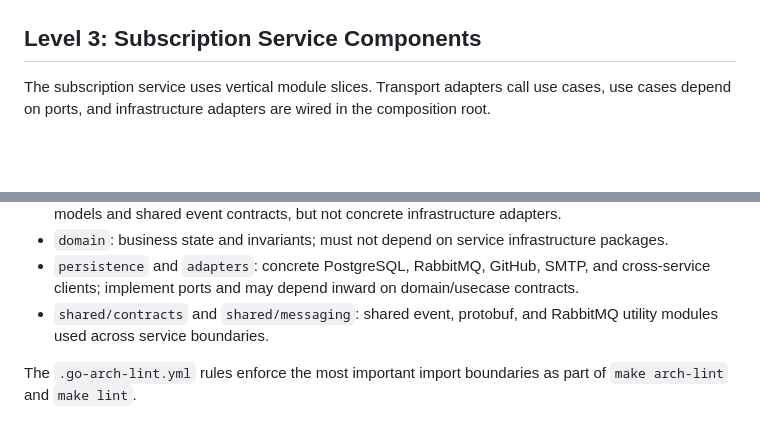
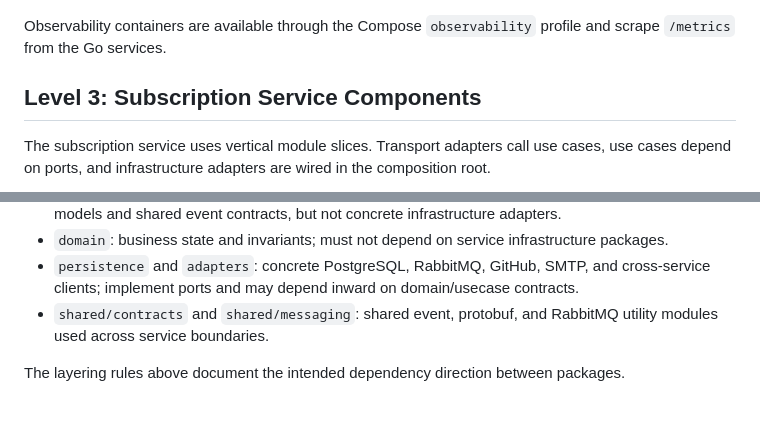
Before and after one commit to GenesisEducationKyiv/software-engineering-school-6-0-Oleg-amur, a Markdown page: docs/architecture/ARCHITECTURE.md, 2 parts joined by grey strips. Rendered like a GitHub page; blank space fills up the shorter version.

````diff
--- a/docs/architecture/ARCHITECTURE.md
+++ b/docs/architecture/ARCHITECTURE.md
@@ -64,4 +61,6 @@ C4Container
 ```
+
+Observability containers are available through the Compose `observability` profile and scrape `/metrics` from the Go services.
 
 ## Level 3: Subscription Service Components
 
@@ -182,4 +181,4 @@ The service code follows these dependency directions:
 - `persistence` and `adapters`: concrete PostgreSQL, RabbitMQ, GitHub, SMTP, and cross-service clients; implement ports and may depend inward on domain/usecase contracts.
 - `shared/contracts` and `shared/messaging`: shared event, protobuf, and RabbitMQ utility modules used across service boundaries.
 
-The `.go-arch-lint.yml` rules enforce the most important import boundaries as part of `make arch-lint` and `make lint`.
+The layering rules above document the intended dependency direction between packages.
````
Also changed, not shown: other parts of docs/architecture/ARCHITECTURE.md (+88 -91 lines).
